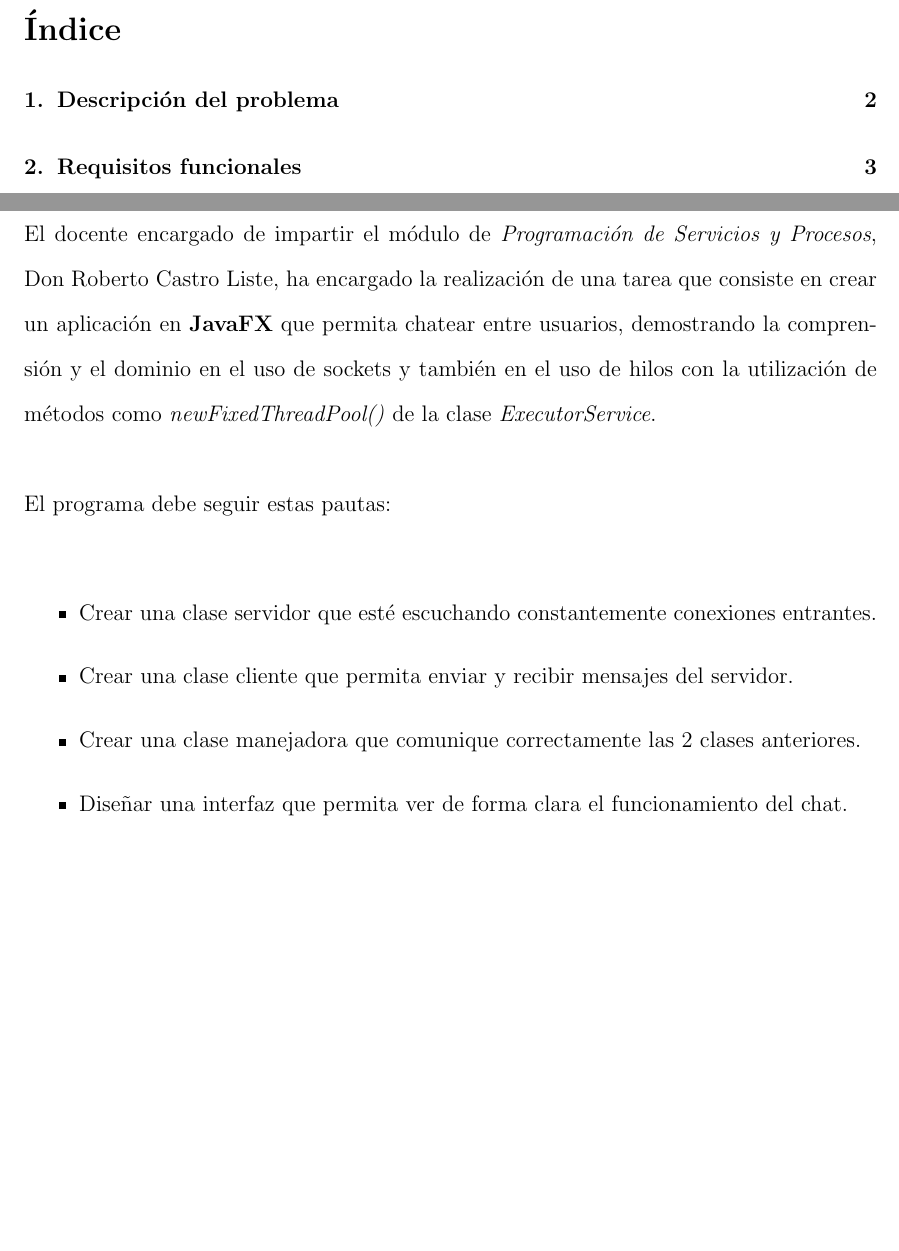
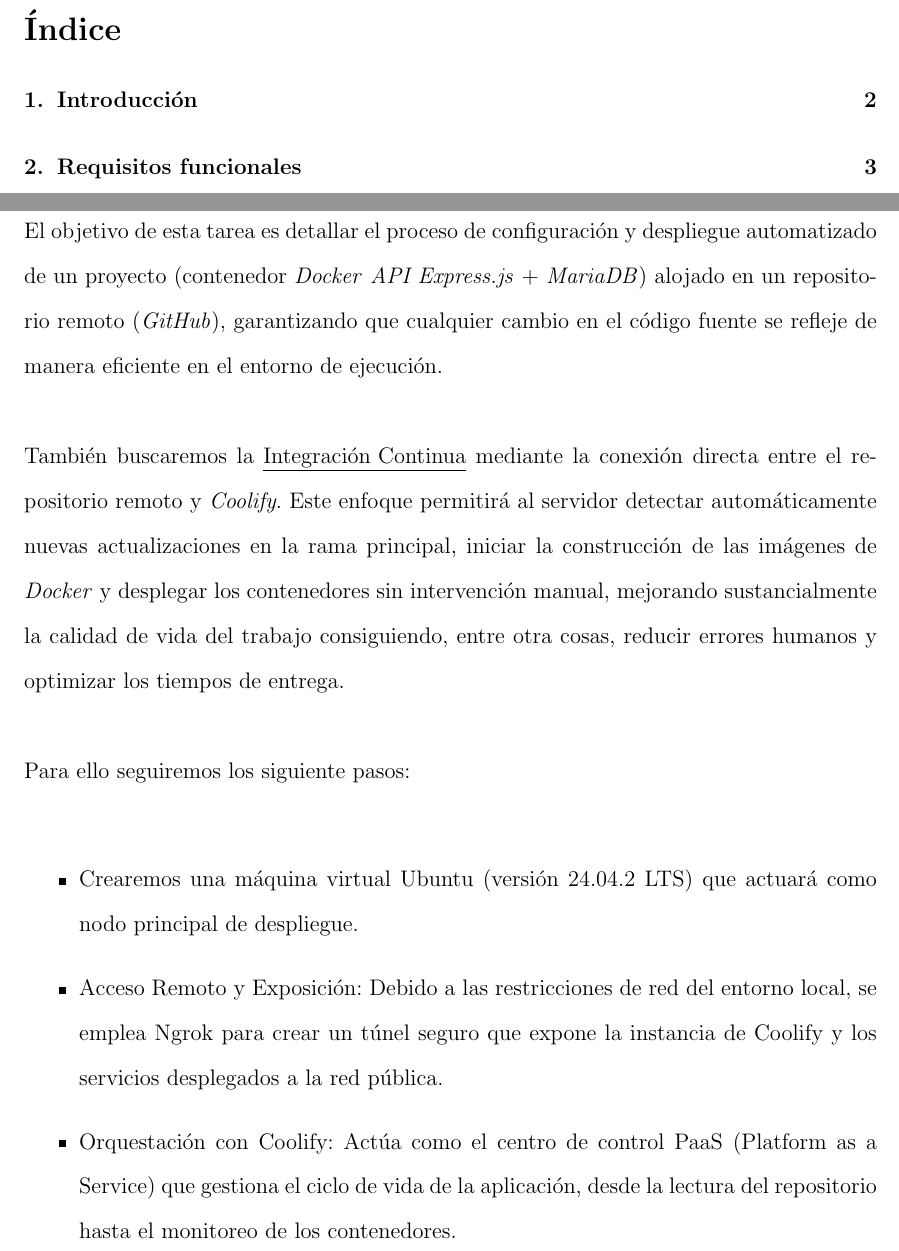
Before and after one commit to cristianCmon/mariaDB-Api-Docker, a LaTeX document (documentacion/documentacion.tex): two parts of pages 2 and 3 of 10, joined at a grey line, cut so that both start at the same text, the shorter picture padded with empty space. Compiled offline with pdfLaTeX.

Commit message:
docu más api raiz

```diff
--- a/documentacion/documentacion.tex
+++ b/documentacion/documentacion.tex
@@ -26,17 +26,30 @@
 \tableofcontents % Índice
 \newpage
 
-\section{Descripción del problema}
-\noindent \\El docente encargado de impartir el módulo de \textit{Programación de Servicios y Procesos}, Don Roberto Castro Liste,
-ha encargado la realización de una tarea que consiste en crear un aplicación en \textbf{JavaFX} que permita chatear entre usuarios,
-demostrando la comprensión y el dominio en el uso de sockets y también en el uso de hilos con la utilización de métodos como \textit{newFixedThreadPool()}
-de la clase \textit{ExecutorService}. \\ \\
-El programa debe seguir estas pautas:\\
+\section{Introducción}
+% \noindent \\El docente encargado de impartir el módulo de \textit{Programación de Servicios y Procesos}, Don Roberto Castro Liste,
+% ha encargado la realización de una tarea que consiste en crear un aplicación en \textbf{JavaFX} que permita chatear entre usuarios,
+% demostrando la comprensión y el dominio en el uso de sockets y también en el uso de hilos con la utilización de métodos como \textit{newFixedThreadPool()}
+% de la clase \textit{ExecutorService}. \\ \\
+% El programa debe seguir estas pautas:\\
+% \begin{itemize}
+%     \item Crear una clase servidor que esté escuchando constantemente conexiones entrantes.
+%     \item Crear una clase cliente que permita enviar y recibir mensajes del servidor.
+%     \item Crear una clase manejadora que comunique correctamente las 2 clases anteriores.
+%     \item Diseñar una interfaz que permita ver de forma clara el funcionamiento del chat.
+% \end{itemize}
+\noindent \\El objetivo de esta tarea es detallar el proceso de configuración y despliegue automatizado de un proyecto
+(contenedor \textit{Docker} \textit{API Express.js} + \textit{MariaDB}) alojado en un repositorio remoto (\textit{GitHub}), garantizando
+que cualquier cambio en el código fuente se refleje de manera eficiente en el entorno de ejecución.\\
+\noindent \\También buscaremos la \underline{Integración Continua} mediante la conexión directa entre el repositorio remoto
+y \textit{Coolify}. Este enfoque permitirá al servidor detectar automáticamente nuevas actualizaciones en la rama principal,
+iniciar la construcción de las imágenes de \textit{Docker} y desplegar los contenedores sin intervención manual, mejorando sustancialmente
+la calidad de vida del trabajo consiguiendo, entre otra cosas, reducir errores humanos y optimizar los tiempos de entrega. \\
+\noindent \\Para ello seguiremos los siguiente pasos:\\
 \begin{itemize}
-    \item Crear una clase servidor que esté escuchando constantemente conexiones entrantes.
-    \item Crear una clase cliente que permita enviar y recibir mensajes del servidor.
-    \item Crear una clase manejadora que comunique correctamente las 2 clases anteriores.
-    \item Diseñar una interfaz que permita ver de forma clara el funcionamiento del chat.
+    \item Crearemos una máquina virtual Ubuntu (versión 24.04.2 LTS) que actuará como nodo principal de despliegue.
+    \item Acceso Remoto y Exposición: Debido a las restricciones de red del entorno local, se emplea Ngrok para crear un túnel seguro que expone la instancia de Coolify y los servicios desplegados a la red pública.
+    \item Orquestación con Coolify: Actúa como el centro de control PaaS (Platform as a Service) que gestiona el ciclo de vida de la aplicación, desde la lectura del repositorio hasta el monitoreo de los contenedores.
 \end{itemize}
 \newpage
 
```
Also changed, not shown: documentacion/capturas/Screenshot_11.png (added), documentacion/capturas/Screenshot_12.png (added), documentacion/capturas/Screenshot_13.png (added), documentacion/capturas/Screenshot_14.png (added), documentacion/capturas/Screenshot_15.png (added), documentacion/capturas/Screenshot_16.png (added), documentacion/capturas/Screenshot_17.png (added), documentacion/capturas/Screenshot_9.png, documentacion/documentacion.pdf, 6 other files.
